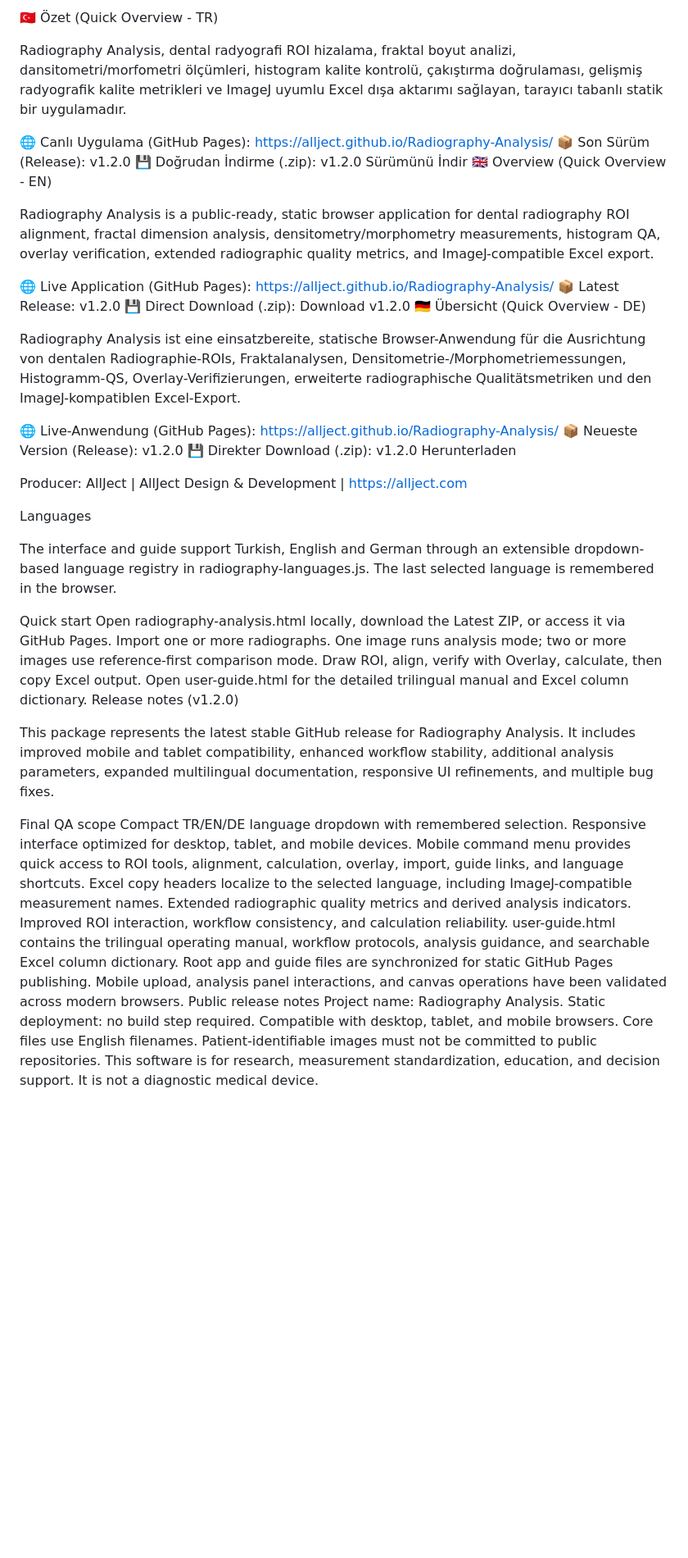
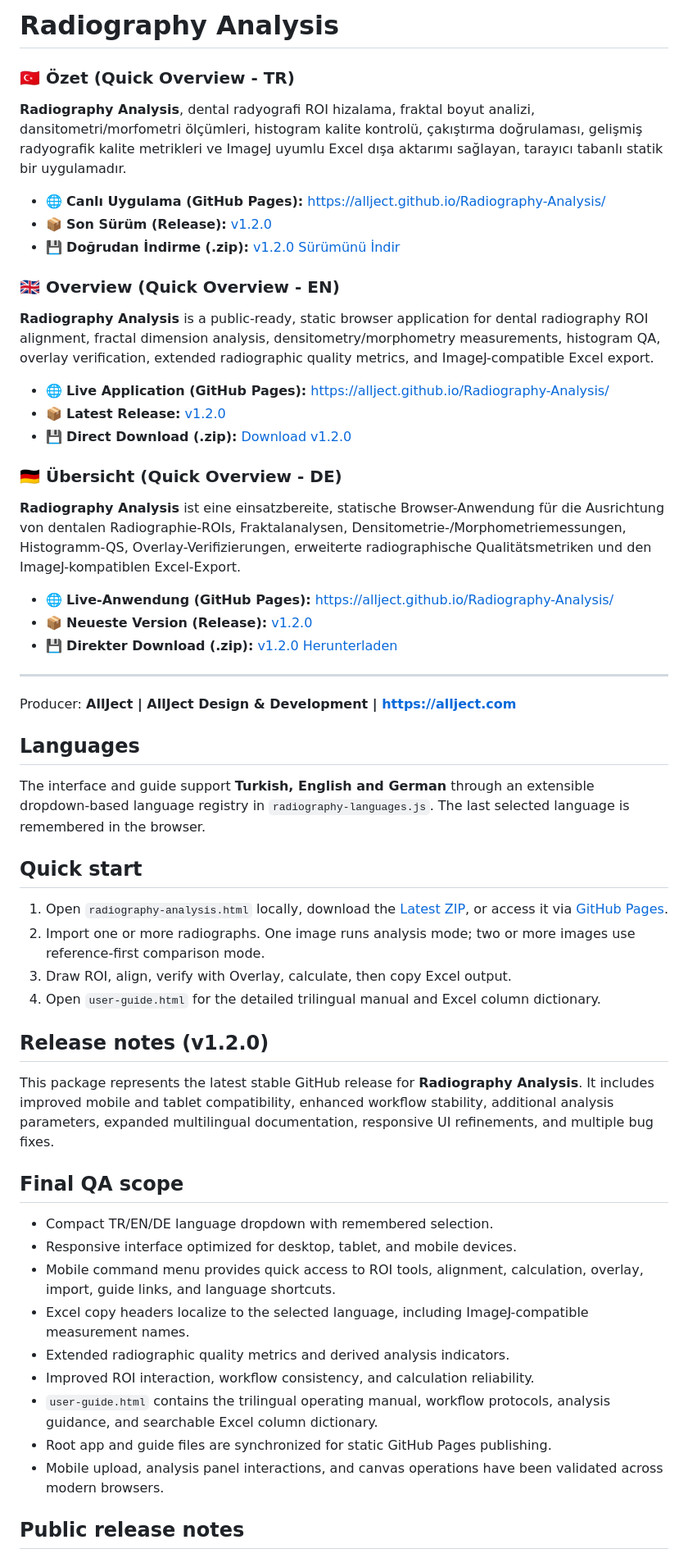
Before and after one commit to allject/Radiography-Analysis, a Markdown page: README.md, the part around one of its changes. Shown at 82% size. GitHub-like rendering; blank space fills up the shorter version.

```diff
--- a/README.md
+++ b/README.md
@@ -1,54 +1,59 @@
-🇹🇷 Özet (Quick Overview - TR)
+# Radiography Analysis
 
-Radiography Analysis, dental radyografi ROI hizalama, fraktal boyut analizi, dansitometri/morfometri ölçümleri, histogram kalite kontrolü, çakıştırma doğrulaması, gelişmiş radyografik kalite metrikleri ve ImageJ uyumlu Excel dışa aktarımı sağlayan, tarayıcı tabanlı statik bir uygulamadır.
+### 🇹🇷 Özet (Quick Overview - TR)
 
-🌐 Canlı Uygulama (GitHub Pages): https://allject.github.io/Radiography-Analysis/
-📦 Son Sürüm (Release): v1.2.0
-💾 Doğrudan İndirme (.zip): v1.2.0 Sürümünü İndir
-🇬🇧 Overview (Quick Overview - EN)
+**Radiography Analysis**, dental radyografi ROI hizalama, fraktal boyut analizi, dansitometri/morfometri ölçümleri, histogram kalite kontrolü, çakıştırma doğrulaması, gelişmiş radyografik kalite metrikleri ve ImageJ uyumlu Excel dışa aktarımı sağlayan, tarayıcı tabanlı statik bir uygulamadır.
 
-Radiography Analysis is a public-ready, static browser application for dental radiography ROI alignment, fractal dimension analysis, densitometry/morphometry measurements, histogram QA, overlay verification, extended radiographic quality metrics, and ImageJ-compatible Excel export.
+* 🌐 **Canlı Uygulama (GitHub Pages):** https://allject.github.io/Radiography-Analysis/
+* 📦 **Son Sürüm (Release):** [v1.2.0](https://github.com/allject/Radiography-Analysis/releases/tag/v1.2.0)
+* 💾 **Doğrudan İndirme (.zip):** [v1.2.0 Sürümünü İndir](https://github.com/allject/Radiography-Analysis/archive/refs/tags/v1.2.0.zip)
 
-🌐 Live Application (GitHub Pages): https://allject.github.io/Radiography-Analysis/
-📦 Latest Release: v1.2.0
-💾 Direct Download (.zip): Download v1.2.0
-🇩🇪 Übersicht (Quick Overview - DE)
+### 🇬🇧 Overview (Quick Overview - EN)
 
-Radiography Analysis ist eine einsatzbereite, statische Browser-Anwendung für die Ausrichtung von dentalen Radiographie-ROIs, Fraktalanalysen, Densitometrie-/Morphometriemessungen, Histogramm-QS, Overlay-Verifizierungen, erweiterte radiographische Qualitätsmetriken und den ImageJ-kompatiblen Excel-Export.
+**Radiography Analysis** is a public-ready, static browser application for dental radiography ROI alignment, fractal dimension analysis, densitometry/morphometry measurements, histogram QA, overlay verification, extended radiographic quality metrics, and ImageJ-compatible Excel export.
 
-🌐 Live-Anwendung (GitHub Pages): https://allject.github.io/Radiography-Analysis/
-📦 Neueste Version (Release): v1.2.0
-💾 Direkter Download (.zip): v1.2.0 Herunterladen
+* 🌐 **Live Application (GitHub Pages):** https://allject.github.io/Radiography-Analysis/
+* 📦 **Latest Release:** [v1.2.0](https://github.com/allject/Radiography-Analysis/releases/tag/v1.2.0)
+* 💾 **Direct Download (.zip):** [Download v1.2.0](https://github.com/allject/Radiography-Analysis/archive/refs/tags/v1.2.0.zip)
 
-Producer: AllJect | AllJect Design & Development | https://allject.com
+### 🇩🇪 Übersicht (Quick Overview - DE)
 
-Languages
+**Radiography Analysis** ist eine einsatzbereite, statische Browser-Anwendung für die Ausrichtung von dentalen Radiographie-ROIs, Fraktalanalysen, Densitometrie-/Morphometriemessungen, Histogramm-QS, Overlay-Verifizierungen, erweiterte radiographische Qualitätsmetriken und den ImageJ-kompatiblen Excel-Export.
 
-The interface and guide support Turkish, English and German through an extensible dropdown-based language registry in radiography-languages.js. The last selected language is remembered in the browser.
+* 🌐 **Live-Anwendung (GitHub Pages):** https://allject.github.io/Radiography-Analysis/
+* 📦 **Neueste Version (Release):** [v1.2.0](https://github.com/allject/Radiography-Analysis/releases/tag/v1.2.0)
+* 💾 **Direkter Download (.zip):** [v1.2.0 Herunterladen](https://github.com/allject/Radiography-Analysis/archive/refs/tags/v1.2.0.zip)
 
-Quick start
-Open radiography-analysis.html locally, download the Latest ZIP, or access it via GitHub Pages.
-Import one or more radiographs. One image runs analysis mode; two or more images use reference-first comparison mode.
-Draw ROI, align, verify with Overlay, calculate, then copy Excel output.
-Open user-guide.html for the detailed trilingual manual and Excel column dictionary.
-Release notes (v1.2.0)
+---
 
-This package represents the latest stable GitHub release for Radiography Analysis. It includes improved mobile and tablet compatibility, enhanced workflow stability, additional analysis parameters, expanded multilingual documentation, responsive UI refinements, and multiple bug fixes.
+Producer: **AllJect | AllJect Design & Development | https://allject.com**
 
-Final QA scope
-Compact TR/EN/DE language dropdown with remembered selection.
-Responsive interface optimized for desktop, tablet, and mobile devices.
-Mobile command menu provides quick access to ROI tools, alignment, calculation, overlay, import, guide links, and language shortcuts.
-Excel copy headers localize to the selected language, including ImageJ-compatible measurement names.
-Extended radiographic quality metrics and derived analysis indicators.
-Improved ROI interaction, workflow consistency, and calculation reliability.
-user-guide.html contains the trilingual operating manual, workflow protocols, analysis guidance, and searchable Excel column dictionary.
-Root app and guide files are synchronized for static GitHub Pages publishing.
-Mobile upload, analysis panel interactions, and canvas operations have been validated across modern browsers.
-Public release notes
-Project name: Radiography Analysis.
-Static deployment: no build step required.
-Compatible with desktop, tablet, and mobile browsers.
-Core files use English filenames.
-Patient-identifiable images must not be committed to public repositories.
-This software is for research, measurement standardization, education, and decision support. It is not a diagnostic medical device.
+## Languages
+
+The interface and guide support **Turkish, English and German** through an extensible dropdown-based language registry in `radiography-languages.js`. The last selected language is remembered in the browser.
+
+## Quick start
+
+1. Open `radiography-analysis.html` locally, download the [Latest ZIP](https://github.com/allject/Radiography-Analysis/archive/refs/tags/v1.2.0.zip), or access it via [GitHub Pages](https://allject.github.io/Radiography-Analysis/).
+2. Import one or more radiographs. One image runs analysis mode; two or more images use reference-first comparison mode.
+3. Draw ROI, align, verify with Overlay, calculate, then copy Excel output.
+4. Open `user-guide.html` for the detailed trilingual manual and Excel column dictionary.
+
+## Release notes (v1.2.0)
+
+This package represents the latest stable GitHub release for **Radiography Analysis**. It includes improved mobile and tablet compatibility, enhanced workflow stability, additional analysis parameters, expanded multilingual documentation, responsive UI refinements, and multiple bug fixes.
+
+## Final QA scope
+
+* Compact TR/EN/DE language dropdown with remembered selection.
+* Responsive interface optimized for desktop, tablet, and mobile devices.
+* Mobile command menu provides quick access to ROI tools, alignment, calculation, overlay, import, guide links, and language shortcuts.
+* Excel copy headers localize to the selected language, including ImageJ-compatible measurement names.
+* Extended radiographic quality metrics and derived analysis indicators.
+* Improved ROI interaction, workflow consistency, and calculation reliability.
+* `user-guide.html` contains the trilingual operating manual, workflow protocols, analysis guidance, and searchable Excel column dictionary.
+* Root app and guide files are synchronized for static GitHub Pages publishing.
+* Mobile upload, analysis panel interactions, and canvas operations have been validated across modern browsers.
+
+## Public release notes
+
```
Also changed, not shown: other parts of README.md (+6 -0 lines).
